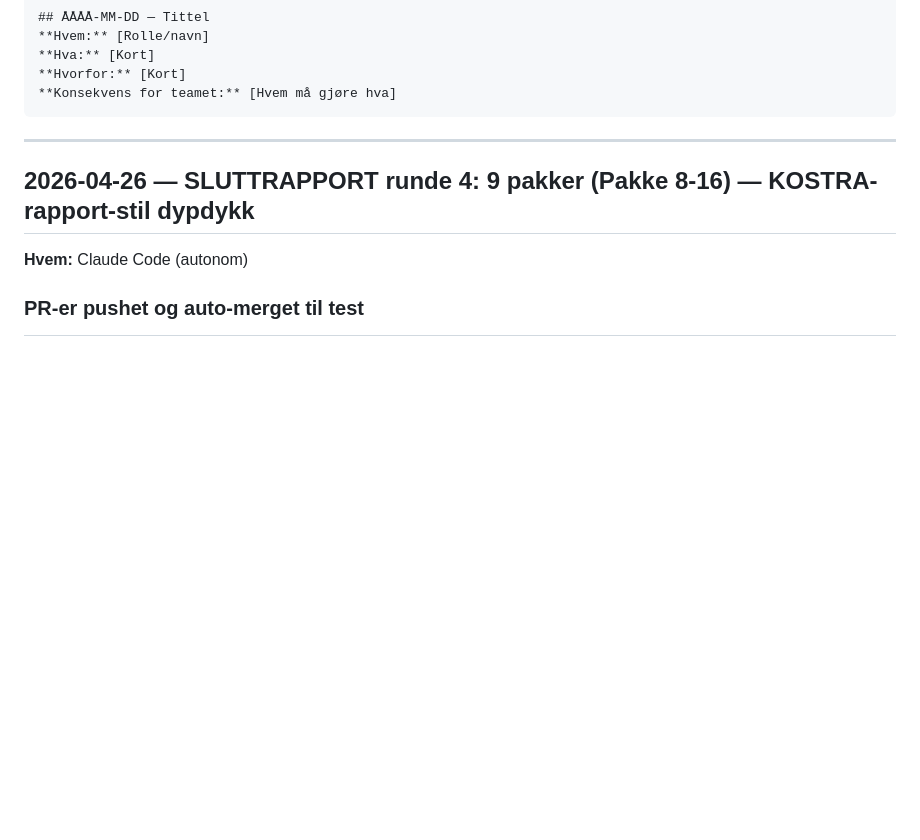
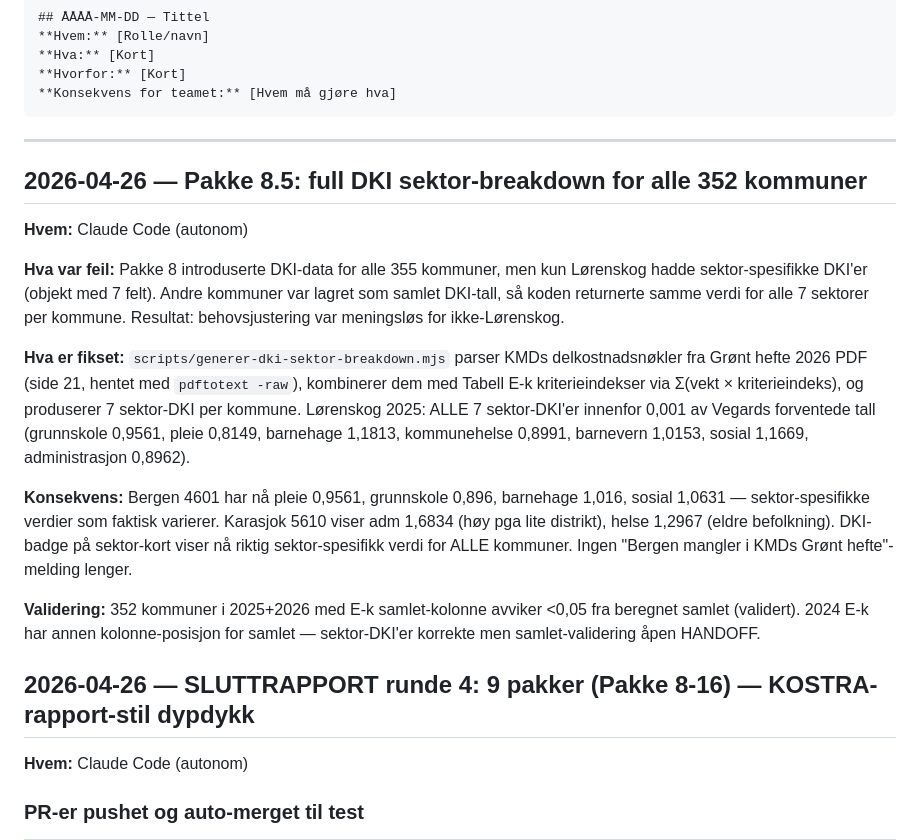
Before and after one commit to vegard1104/kommunebarometer, a Markdown page: team/PROSJEKTLOGG.md, the part around the change. Rendered like a GitHub page; blank space fills up the shorter version.

Commit message:
docs: loggfør Pakke 8.5 (DKI sektor-breakdown for alle kommuner)

````diff
--- a/team/PROSJEKTLOGG.md
+++ b/team/PROSJEKTLOGG.md
@@ -13,6 +13,17 @@ Format per oppføring:
 ```
 
 ---
+
+## 2026-04-26 — Pakke 8.5: full DKI sektor-breakdown for alle 352 kommuner
+**Hvem:** Claude Code (autonom)
+
+**Hva var feil:** Pakke 8 introduserte DKI-data for alle 355 kommuner, men kun Lørenskog hadde sektor-spesifikke DKI'er (objekt med 7 felt). Andre kommuner var lagret som samlet DKI-tall, så koden returnerte samme verdi for alle 7 sektorer per kommune. Resultat: behovsjustering var meningsløs for ikke-Lørenskog.
+
+**Hva er fikset:** `scripts/generer-dki-sektor-breakdown.mjs` parser KMDs delkostnadsnøkler fra Grønt hefte 2026 PDF (side 21, hentet med `pdftotext -raw`), kombinerer dem med Tabell E-k kriterieindekser via Σ(vekt × kriterieindeks), og produserer 7 sektor-DKI per kommune. Lørenskog 2025: ALLE 7 sektor-DKI'er innenfor 0,001 av Vegards forventede tall (grunnskole 0,9561, pleie 0,8149, barnehage 1,1813, kommunehelse 0,8991, barnevern 1,0153, sosial 1,1669, administrasjon 0,8962).
+
+**Konsekvens:** Bergen 4601 har nå pleie 0,9561, grunnskole 0,896, barnehage 1,016, sosial 1,0631 — sektor-spesifikke verdier som faktisk varierer. Karasjok 5610 viser adm 1,6834 (høy pga lite distrikt), helse 1,2967 (eldre befolkning). DKI-badge på sektor-kort viser nå riktig sektor-spesifikk verdi for ALLE kommuner. Ingen "Bergen mangler i KMDs Grønt hefte"-melding lenger.
+
+**Validering:** 352 kommuner i 2025+2026 med E-k samlet-kolonne avviker <0,05 fra beregnet samlet (validert). 2024 E-k har annen kolonne-posisjon for samlet — sektor-DKI'er korrekte men samlet-validering åpen HANDOFF.
 
 ## 2026-04-26 — SLUTTRAPPORT runde 4: 9 pakker (Pakke 8-16) — KOSTRA-rapport-stil dypdykk
 **Hvem:** Claude Code (autonom)
````
